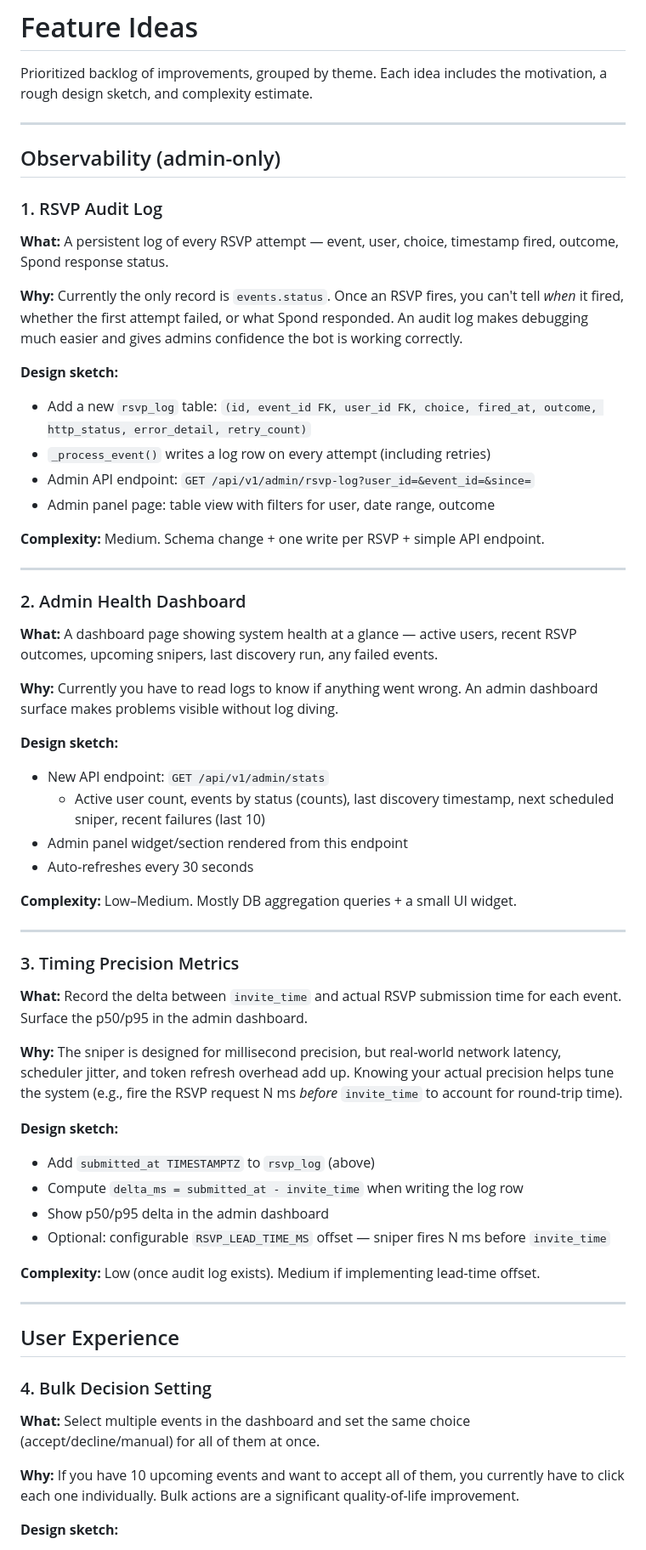
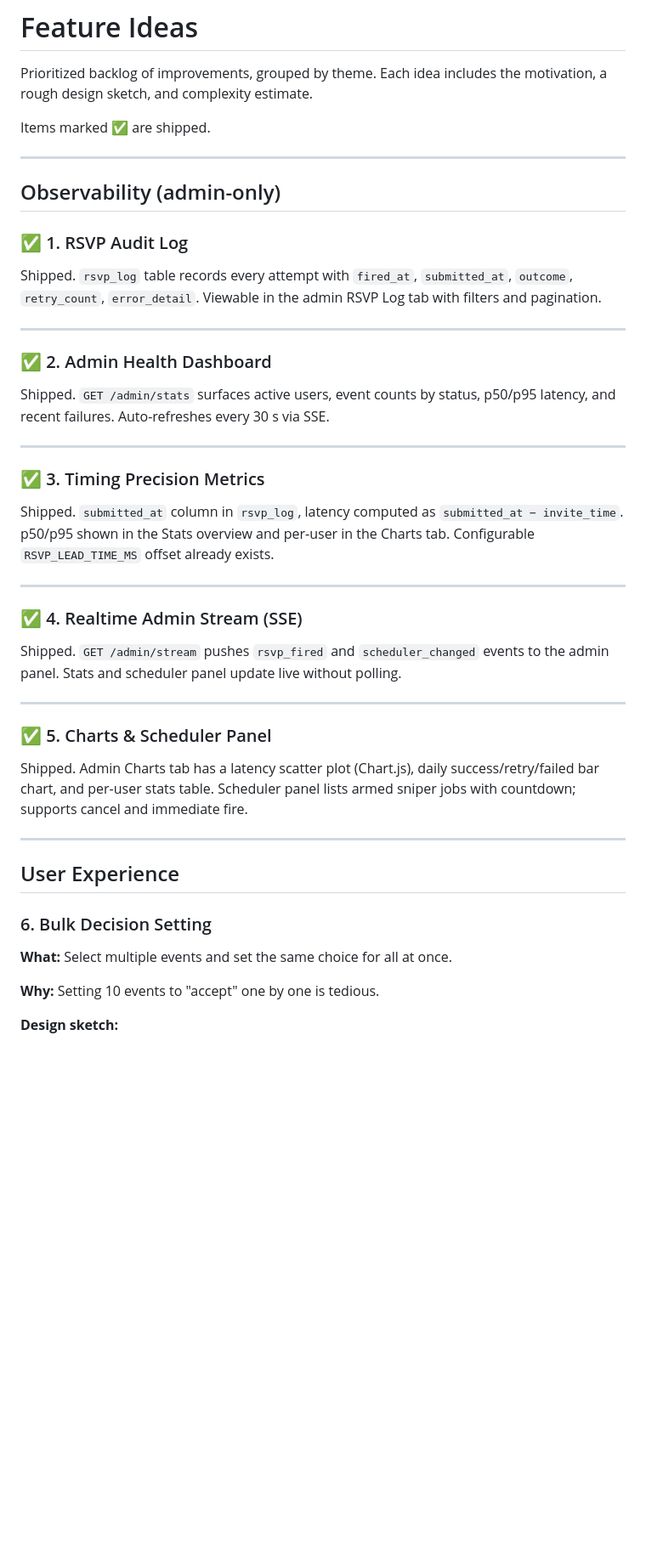
Before and after one commit to kargfel/spond-bot, a Markdown page: docs/feature-ideas.md, the part around one of its changes. Shown at 85% size. GitHub-like rendering; blank space fills up the shorter version.

```diff
--- a/docs/feature-ideas.md
+++ b/docs/feature-ideas.md
@@ -1,65 +1,49 @@
 # Feature Ideas
 
 Prioritized backlog of improvements, grouped by theme. Each idea includes the motivation, a rough design sketch, and complexity estimate.
+
+Items marked ✅ are shipped.
 
 ---
 
 ## Observability (admin-only)
 
-### 1. RSVP Audit Log
+### ✅ 1. RSVP Audit Log
 
-**What:** A persistent log of every RSVP attempt — event, user, choice, timestamp fired, outcome, Spond response status.
-
-**Why:** Currently the only record is `events.status`. Once an RSVP fires, you can't tell *when* it fired, whether the first attempt failed, or what Spond responded. An audit log makes debugging much easier and gives admins confidence the bot is working correctly.
-
-**Design sketch:**
-- Add a new `rsvp_log` table: `(id, event_id FK, user_id FK, choice, fired_at, outcome, http_status, error_detail, retry_count)`
-- `_process_event()` writes a log row on every attempt (including retries)
-- Admin API endpoint: `GET /api/v1/admin/rsvp-log?user_id=&event_id=&since=`
-- Admin panel page: table view with filters for user, date range, outcome
-
-**Complexity:** Medium. Schema change + one write per RSVP + simple API endpoint.
+Shipped. `rsvp_log` table records every attempt with `fired_at`, `submitted_at`, `outcome`, `retry_count`, `error_detail`. Viewable in the admin RSVP Log tab with filters and pagination.
 
 ---
 
-### 2. Admin Health Dashboard
+### ✅ 2. Admin Health Dashboard
 
-**What:** A dashboard page showing system health at a glance — active users, recent RSVP outcomes, upcoming snipers, last discovery run, any failed events.
-
-**Why:** Currently you have to read logs to know if anything went wrong. An admin dashboard surface makes problems visible without log diving.
-
-**Design sketch:**
-- New API endpoint: `GET /api/v1/admin/stats`
-  - Active user count, events by status (counts), last discovery timestamp, next scheduled sniper, recent failures (last 10)
-- Admin panel widget/section rendered from this endpoint
-- Auto-refreshes every 30 seconds
-
-**Complexity:** Low–Medium. Mostly DB aggregation queries + a small UI widget.
+Shipped. `GET /admin/stats` surfaces active users, event counts by status, p50/p95 latency, and recent failures. Auto-refreshes every 30 s via SSE.
 
 ---
 
-### 3. Timing Precision Metrics
+### ✅ 3. Timing Precision Metrics
 
-**What:** Record the delta between `invite_time` and actual RSVP submission time for each event. Surface the p50/p95 in the admin dashboard.
+Shipped. `submitted_at` column in `rsvp_log`, latency computed as `submitted_at − invite_time`. p50/p95 shown in the Stats overview and per-user in the Charts tab. Configurable `RSVP_LEAD_TIME_MS` offset already exists.
 
-**Why:** The sniper is designed for millisecond precision, but real-world network latency, scheduler jitter, and token refresh overhead add up. Knowing your actual precision helps tune the system (e.g., fire the RSVP request N ms *before* `invite_time` to account for round-trip time).
+---
 
-**Design sketch:**
-- Add `submitted_at TIMESTAMPTZ` to `rsvp_log` (above)
-- Compute `delta_ms = submitted_at - invite_time` when writing the log row
-- Show p50/p95 delta in the admin dashboard
-- Optional: configurable `RSVP_LEAD_TIME_MS` offset — sniper fires N ms before `invite_time`
+### ✅ 4. Realtime Admin Stream (SSE)
 
-**Complexity:** Low (once audit log exists). Medium if implementing lead-time offset.
+Shipped. `GET /admin/stream` pushes `rsvp_fired` and `scheduler_changed` events to the admin panel. Stats and scheduler panel update live without polling.
+
+---
+
+### ✅ 5. Charts & Scheduler Panel
+
+Shipped. Admin Charts tab has a latency scatter plot (Chart.js), daily success/retry/failed bar chart, and per-user stats table. Scheduler panel lists armed sniper jobs with countdown; supports cancel and immediate fire.
 
 ---
 
 ## User Experience
 
-### 4. Bulk Decision Setting
+### 6. Bulk Decision Setting
 
-**What:** Select multiple events in the dashboard and set the same choice (accept/decline/manual) for all of them at once.
+**What:** Select multiple events and set the same choice for all at once.
 
-**Why:** If you have 10 upcoming events and want to accept all of them, you currently have to click each one individually. Bulk actions are a significant quality-of-life improvement.
+**Why:** Setting 10 events to "accept" one by one is tedious.
 
 **Design sketch:**
```
Also changed, not shown: other parts of docs/feature-ideas.md (+66 -69 lines).
